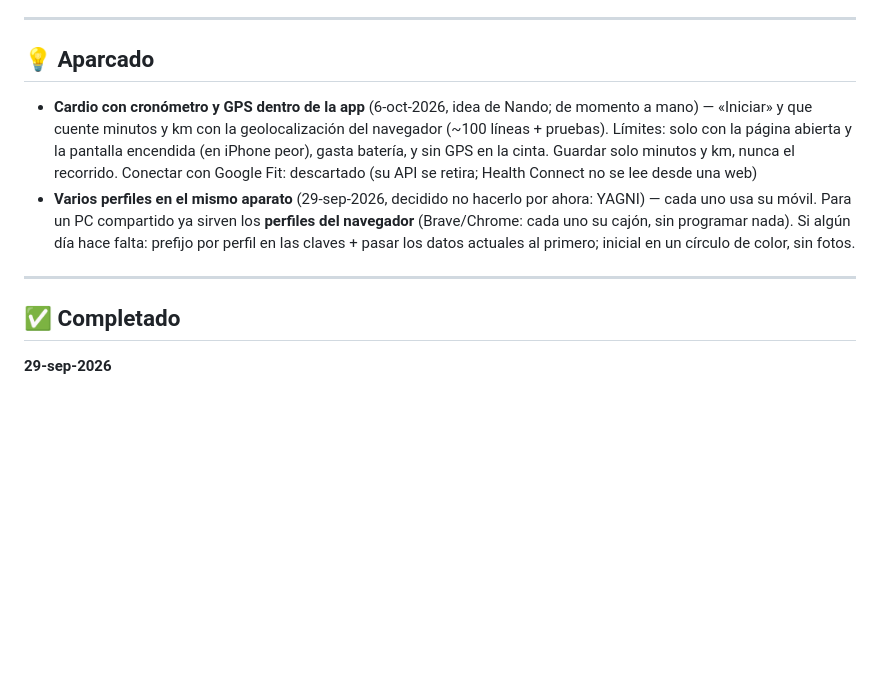
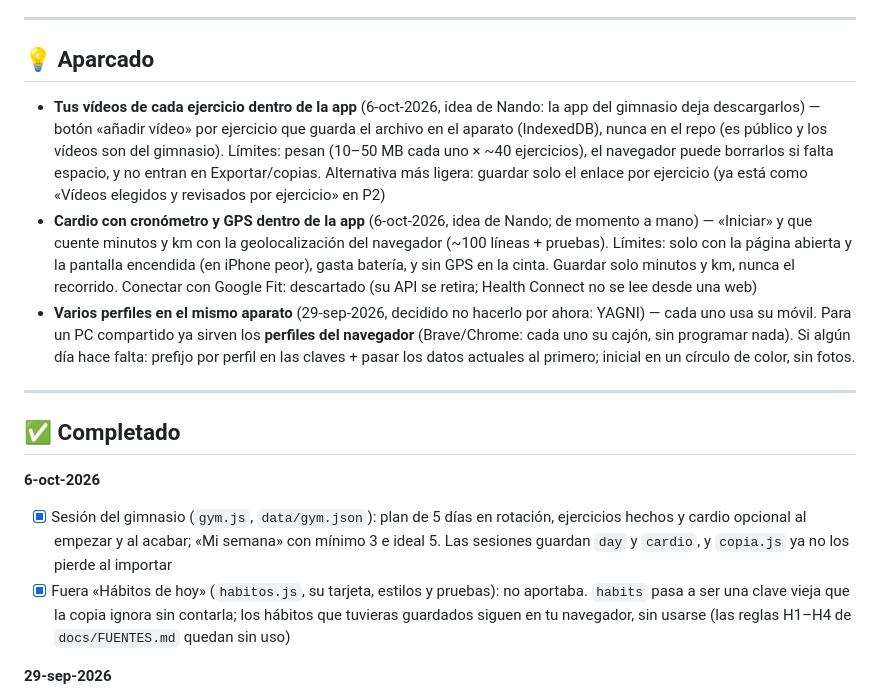
Before and after one commit to fvilpaz/health-tracker, a Markdown page: docs/PLAN.md, the part around the change. Drawn GitHub-style; blank space fills up the shorter version.

```diff
--- a/docs/PLAN.md
+++ b/docs/PLAN.md
@@ -39,12 +39,17 @@
 
 ## 💡 Aparcado
 
+- **Tus vídeos de cada ejercicio dentro de la app** (6-oct-2026, idea de Nando: la app del gimnasio deja descargarlos) — botón «añadir vídeo» por ejercicio que guarda el archivo en el aparato (IndexedDB), nunca en el repo (es público y los vídeos son del gimnasio). Límites: pesan (10–50 MB cada uno × ~40 ejercicios), el navegador puede borrarlos si falta espacio, y no entran en Exportar/copias. Alternativa más ligera: guardar solo el enlace por ejercicio (ya está como «Vídeos elegidos y revisados por ejercicio» en P2)
 - **Cardio con cronómetro y GPS dentro de la app** (6-oct-2026, idea de Nando; de momento a mano) — «Iniciar» y que cuente minutos y km con la geolocalización del navegador (~100 líneas + pruebas). Límites: solo con la página abierta y la pantalla encendida (en iPhone peor), gasta batería, y sin GPS en la cinta. Guardar solo minutos y km, nunca el recorrido. Conectar con Google Fit: descartado (su API se retira; Health Connect no se lee desde una web)
 - **Varios perfiles en el mismo aparato** (29-sep-2026, decidido no hacerlo por ahora: YAGNI) — cada uno usa su móvil. Para un PC compartido ya sirven los **perfiles del navegador** (Brave/Chrome: cada uno su cajón, sin programar nada). Si algún día hace falta: prefijo por perfil en las claves + pasar los datos actuales al primero; inicial en un círculo de color, sin fotos.
 
 ---
 
 ## ✅ Completado
+
+**6-oct-2026**
+- [x] Sesión del gimnasio (`gym.js`, `data/gym.json`): plan de 5 días en rotación, ejercicios hechos y cardio opcional al empezar y al acabar; «Mi semana» con mínimo 3 e ideal 5. Las sesiones guardan `day` y `cardio`, y `copia.js` ya no los pierde al importar
+- [x] Fuera «Hábitos de hoy» (`habitos.js`, su tarjeta, estilos y pruebas): no aportaba. `habits` pasa a ser una clave vieja que la copia ignora sin contarla; los hábitos que tuvieras guardados siguen en tu navegador, sin usarse (las reglas H1–H4 de `docs/FUENTES.md` quedan sin uso)
 
 **29-sep-2026**
 - [x] Hábitos de hoy en el Panel: agua, pasos (30 min andando), verdura (3 raciones) y sueño (7 h), con metas de fuentes (H1–H4). Entran en la copia validados (solo fechas reales y hábitos conocidos). Sin «2 L de agua» ni «6.000 pasos»: no hay cifra oficial. El entreno no va aquí porque ya se cuenta solo
```
Also changed, not shown: README.md (+7 -6 lines).
